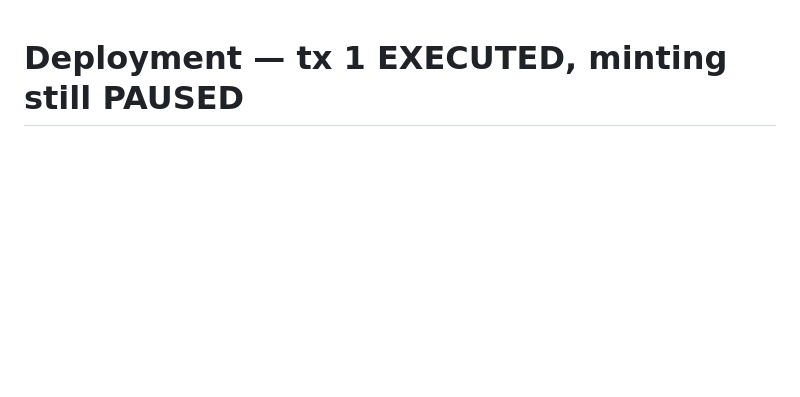
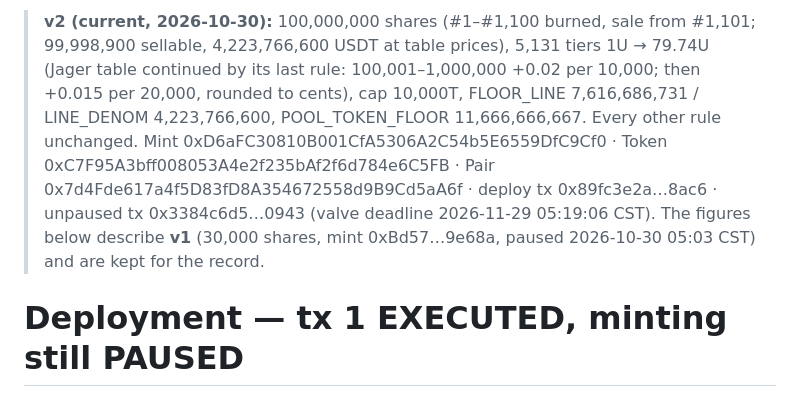
Before and after one commit to 653366873iuhm-source/bnagent, a Markdown page: docs/DEPLOY.md, the part around the change. Drawn GitHub-style; blank space fills up the shorter version.

Commit message:
docs: v2 header on DEPLOY/PARAMETERS/JAGER-DIFF

```diff
--- a/docs/DEPLOY.md
+++ b/docs/DEPLOY.md
@@ -1,3 +1,7 @@
+> **v2 (current, 2026-10-30):** 100,000,000 shares (#1–#1,100 burned, sale from #1,101; 99,998,900 sellable, 4,223,766,600 USDT at table prices), 5,131 tiers 1U → 79.74U (Jager table continued by its last rule: 100,001–1,000,000 +0.02 per 10,000; then +0.015 per 20,000, rounded to cents), cap 10,000T, FLOOR_LINE 7,616,686,731 / LINE_DENOM 4,223,766,600, POOL_TOKEN_FLOOR 11,666,666,667. Every other rule unchanged.
+> Mint 0xD6aFC30810B001CfA5306A2C54b5E6559DfC9Cf0 · Token 0xC7F95A3bff008053A4e2f235bAf2f6d784e6C5FB · Pair 0x7d4Fde617a4f5D83fD8A354672558d9B9Cd5aA6f · deploy tx 0x89fc3e2a…8ac6 · unpaused tx 0x3384c6d5…0943 (valve deadline 2026-11-29 05:19:06 CST).
+> The figures below describe **v1** (30,000 shares, mint 0xBd57…9e68a, paused 2026-10-30 05:03 CST) and are kept for the record.
+
 # Deployment — tx 1 EXECUTED, minting still PAUSED
 
 **Deployed on BSC mainnet 2026-10-30** (tx [0xb5783c0dff18c9f48cc2720b6c1d389a7298fdd52b5795dcaffe55012f16430b](https://bscscan.com/tx/0xb5783c0dff18c9f48cc2720b6c1d389a7298fdd52b5795dcaffe55012f16430b), block 130,514,568 (0x7c77e88), status success),
```
Also changed, not shown: docs/JAGER-DIFF.md (+4 -0 lines), docs/PARAMETERS.md (+4 -0 lines).
